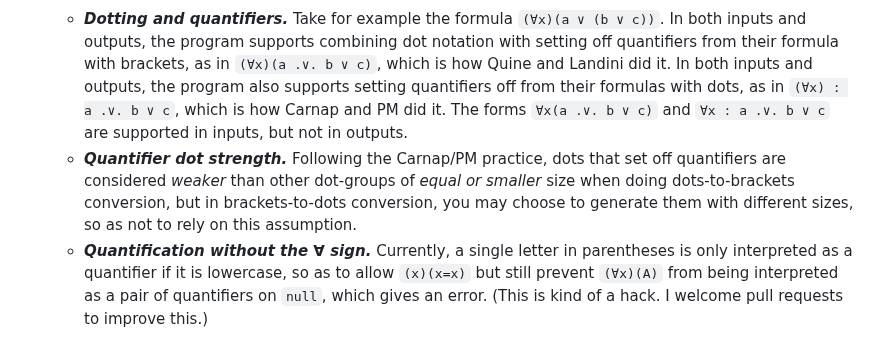
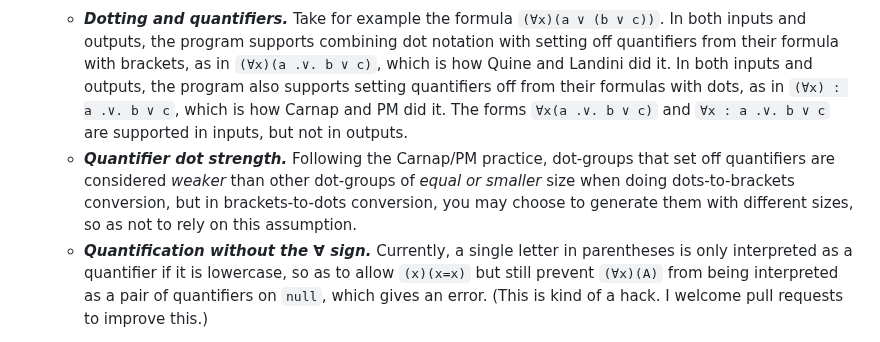
Before and after one commit to thiagovscoelho/dots_brackets_converter, a Markdown page: README.md, the part around the change. GitHub-like rendering.

```diff
--- a/README.md
+++ b/README.md
@@ -17,7 +17,7 @@ The program supports conversion between dot and bracket punctuation of logical f
 + **Quantifiers:** Formulas can be preceded with `∀x`, `∃x`, `(∀x)`, `(x)`, etc.
 
     + ***Dotting and quantifiers.*** Take for example the formula `(∀x)(a ∨ (b ∨ c))`. In both inputs and outputs, the program supports combining dot notation with setting off quantifiers from their formula with brackets, as in `(∀x)(a .∨. b ∨ c)`, which is how Quine and Landini did it. In both inputs and outputs, the program also supports setting quantifiers off from their formulas with dots, as in `(∀x) : a .∨. b ∨ c`, which is how Carnap and PM did it. The forms `∀x(a .∨. b ∨ c)` and `∀x : a .∨. b ∨ c` are supported in inputs, but not in outputs.
-    + ***Quantifier dot strength.*** Following the Carnap/PM practice, dots that set off quantifiers are considered *weaker* than other dot-groups of *equal or smaller* size when doing dots-to-brackets conversion, but in brackets-to-dots conversion, you may choose to generate them with different sizes, so as not to rely on this assumption.
+    + ***Quantifier dot strength.*** Following the Carnap/PM practice, dot-groups that set off quantifiers are considered *weaker* than other dot-groups of *equal or smaller* size when doing dots-to-brackets conversion, but in brackets-to-dots conversion, you may choose to generate them with different sizes, so as not to rely on this assumption.
     + ***Quantification without the ∀ sign.*** Currently, a single letter in parentheses is only interpreted as a quantifier if it is lowercase, so as to allow `(x)(x=x)` but still prevent `(∀x)(A)` from being interpreted as a pair of quantifiers on `null`, which gives an error. (This is kind of a hack. I welcome pull requests to improve this.)
 
 + **Definite description (iota):** Can be used as a quantifier, as in `((ιx)(ϕx))ψ`, or as an atom, as in `(ιx)(ϕx) + B`. Currently, the inside of an iota expression is left unchanged, so e.g., if you write `(ιx)(x.|.z+c)` (probably intending it to be read as `(ιx)(x|(z+c))`), this will be left unchanged in the dots-to-brackets output. (These expressions are not very common, and are supported for the sake of interpreting their use in PM, where they are usually not very internally complex. Nevertheless, I welcome pull requests to improve this behavior, as long as they don’t break other functionality.)
```
